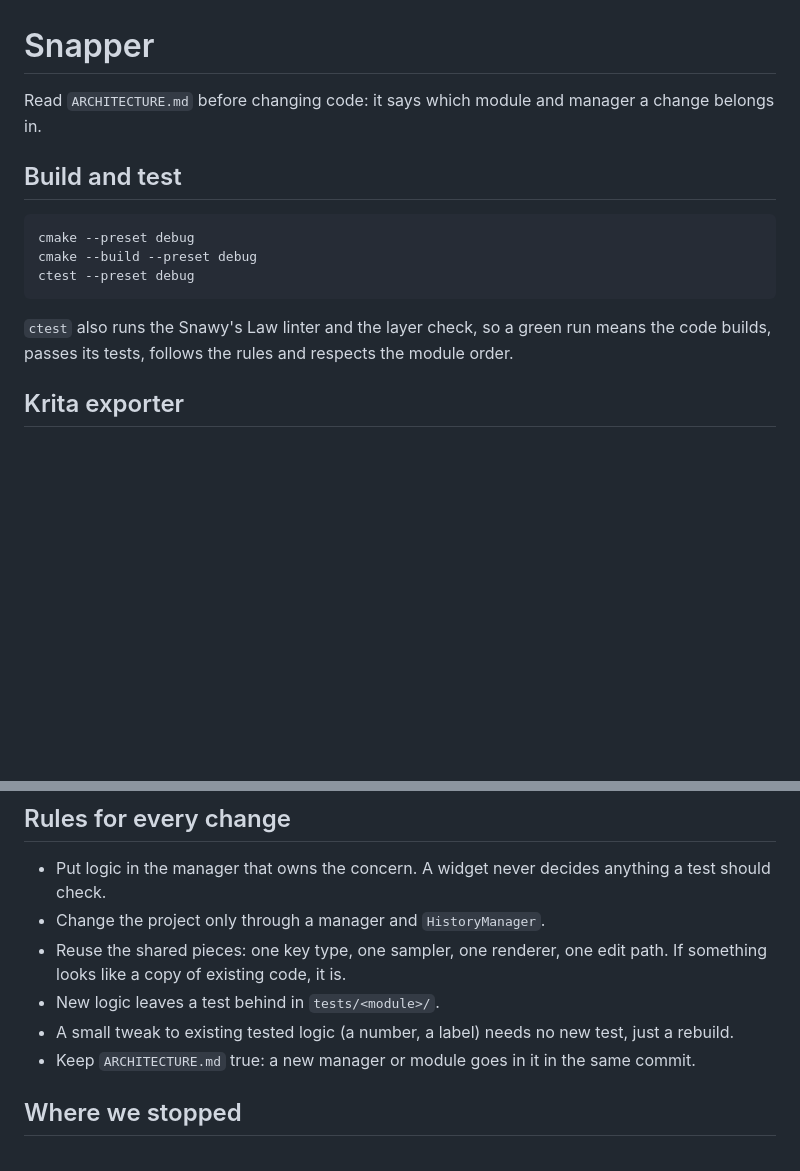
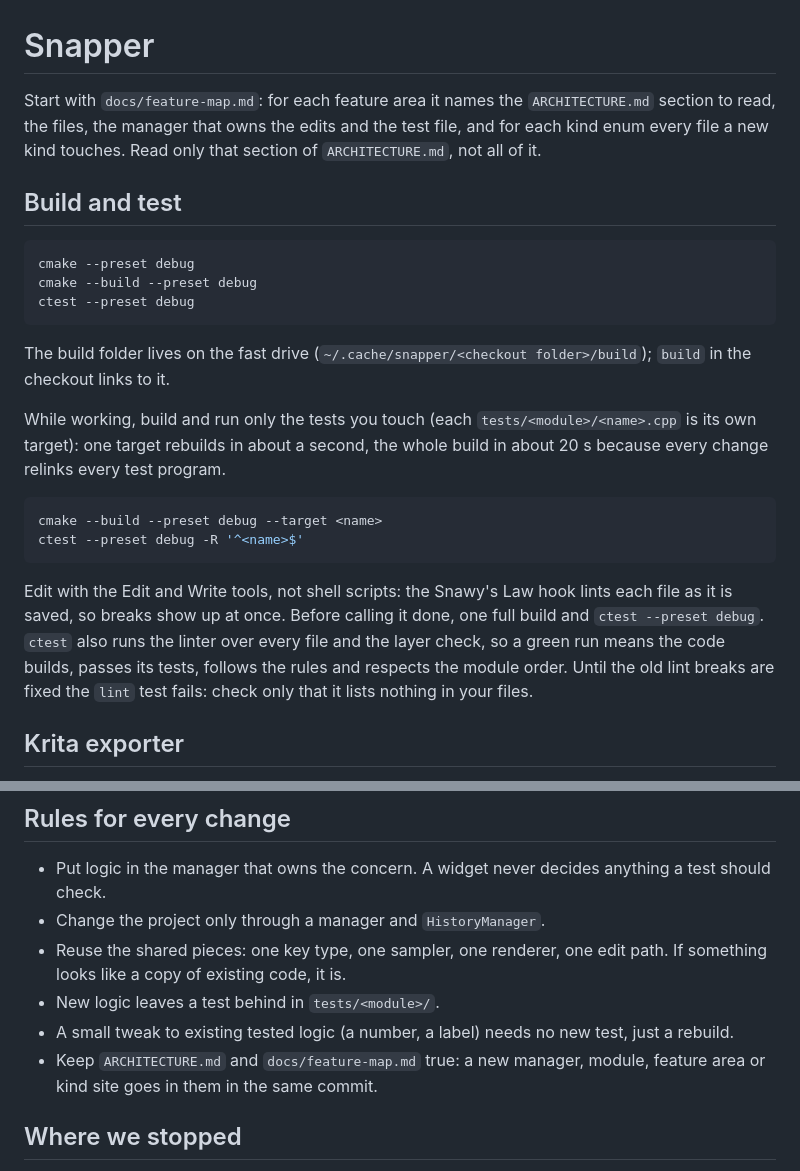
Before and after one commit to Snawyyy/Snapper, a Markdown page: CLAUDE.md, 2 parts joined by grey strips. Drawn GitHub-style; blank space fills up the shorter version.

````diff
--- a/CLAUDE.md
+++ b/CLAUDE.md
@@ -1,7 +1,10 @@
 # Snapper
 
-Read `ARCHITECTURE.md` before changing code: it says which module and
-manager a change belongs in.
+Start with `docs/feature-map.md`: for each feature area it names the
+`ARCHITECTURE.md` section to read, the files, the manager that owns
+the edits and the test file, and for each kind enum every file a new
+kind touches. Read only that section of `ARCHITECTURE.md`, not all of
+it.
 
 ## Build and test
 
@@ -11,9 +14,26 @@ cmake --build --preset debug
 ctest --preset debug
 ```
 
-`ctest` also runs the Snawy's Law linter and the layer check, so a
-green run means the code builds, passes its tests, follows the rules
-and respects the module order.
+The build folder lives on the fast drive (`~/.cache/snapper/<checkout
+folder>/build`); `build` in the checkout links to it.
+
+While working, build and run only the tests you touch (each
+`tests/<module>/<name>.cpp` is its own target): one target rebuilds
+in about a second, the whole build in about 20 s because every change
+relinks every test program.
+
+```sh
+cmake --build --preset debug --target <name>
+ctest --preset debug -R '^<name>$'
+```
+
+Edit with the Edit and Write tools, not shell scripts: the Snawy's
+Law hook lints each file as it is saved, so breaks show up at once.
+Before calling it done, one full build and `ctest --preset debug`.
+`ctest` also runs the linter over every file and the layer check, so
+a green run means the code builds, passes its tests, follows the rules
+and respects the module order. Until the old lint breaks are fixed
+the `lint` test fails: check only that it lists nothing in your files.
 
 ## Krita exporter
 
@@ -32,8 +52,8 @@ Manager. It writes dolls to `~/.local/share/Snapper/Snapper/dolls`.
 - New logic leaves a test behind in `tests/<module>/`.
 - A small tweak to existing tested logic (a number, a label) needs no
   new test, just a rebuild.
-- Keep `ARCHITECTURE.md` true: a new manager or module goes in it in the
-  same commit.
+- Keep `ARCHITECTURE.md` and `docs/feature-map.md` true: a new manager,
+  module, feature area or kind site goes in them in the same commit.
 
 ## Where we stopped
 
````
Also changed, not shown: ARCHITECTURE.md (+1 -0 lines), docs/feature-map.md (added, +141 -0 lines).
